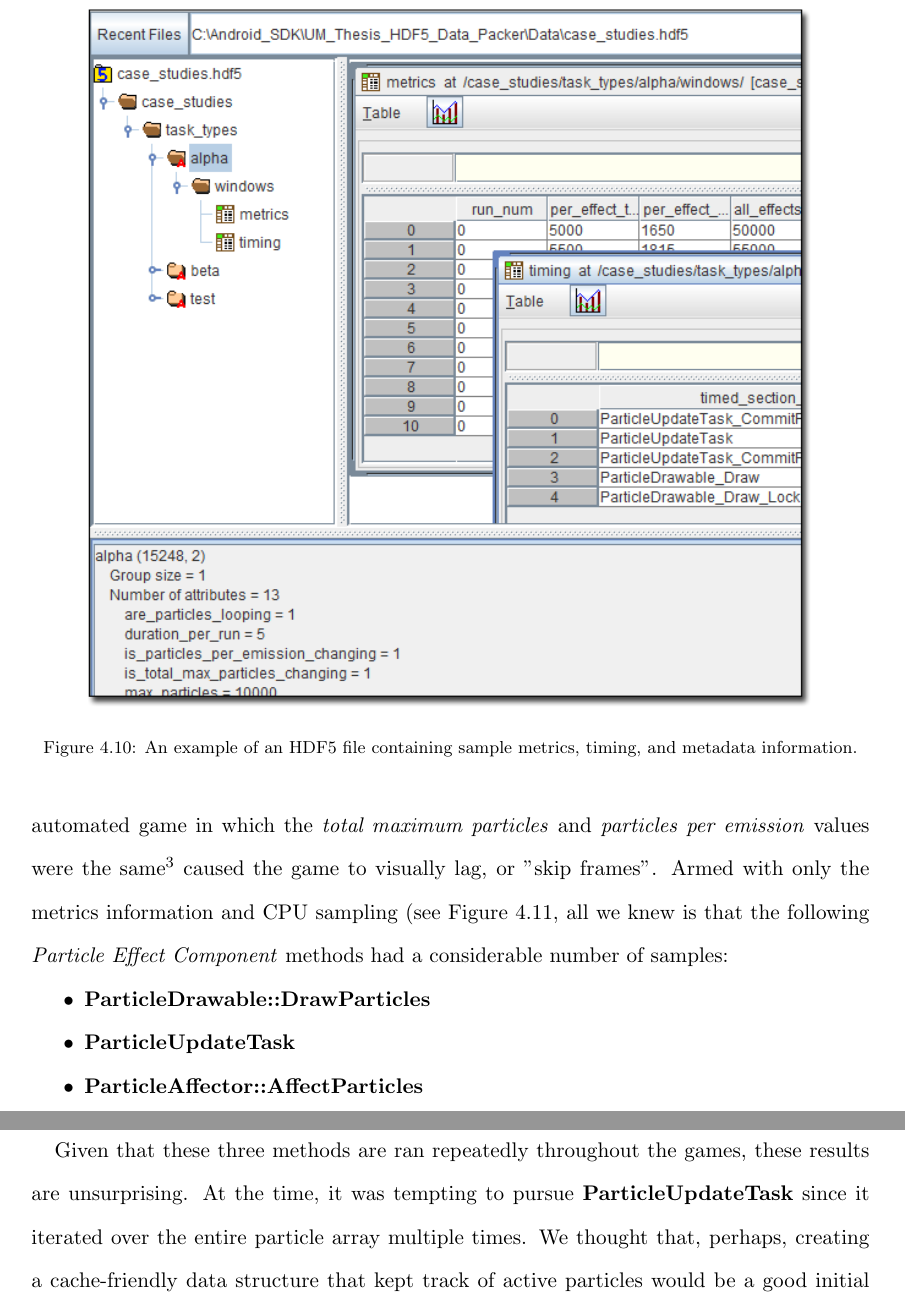
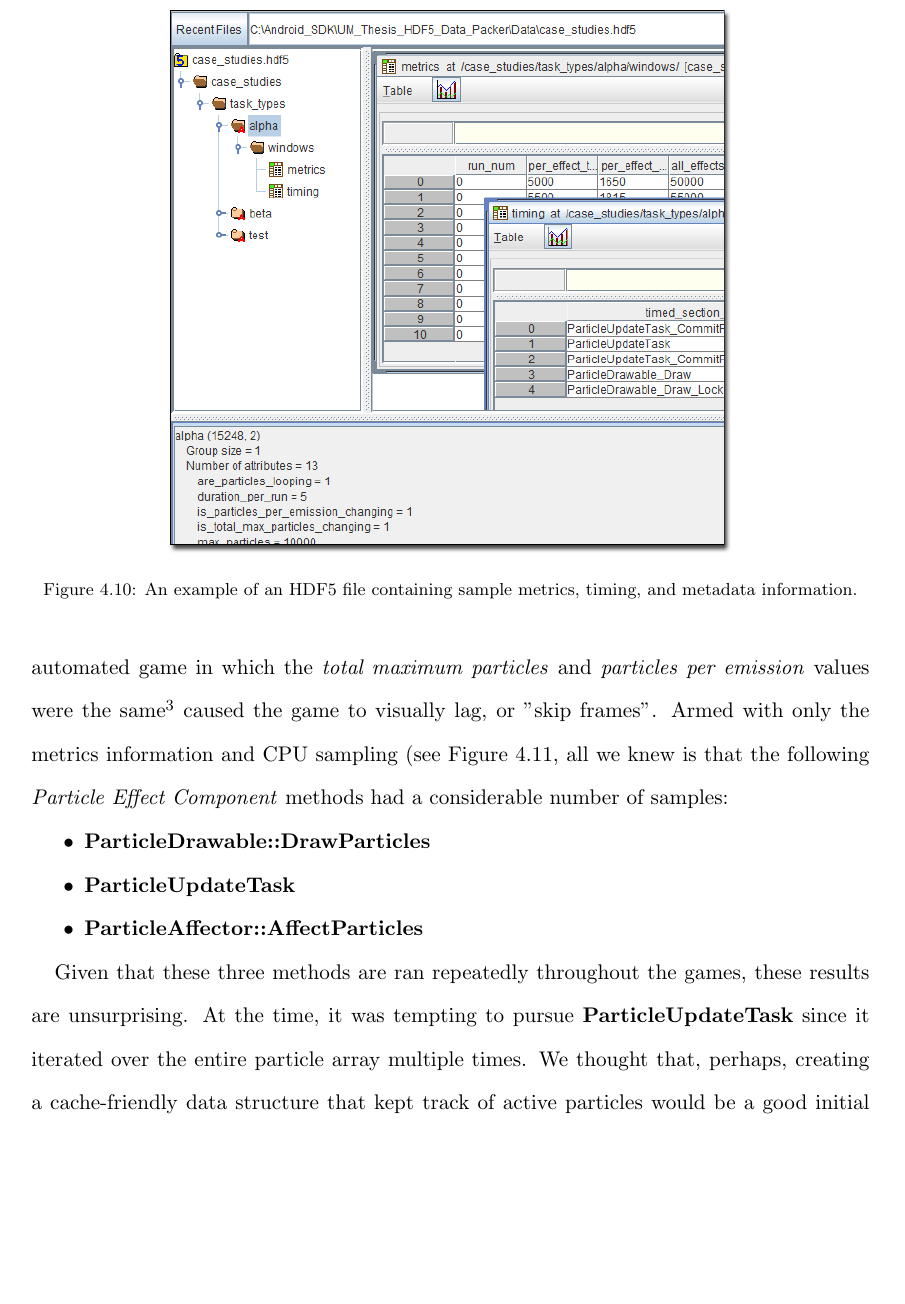
Before and after one commit to angiebrr/um-thesis-particle-optimization, a LaTeX thesis (Thesis.tex, which reads instrumentation.tex): two parts of pages 53 and 54 of 60 before the commit and part of page 53 of 60 after it, the two joined at a grey line, cut so that both start at the same text, the shorter picture padded with empty space. Compiled offline with pdfLaTeX; a missing bibliography style is replaced by a similar one.

Commit message:
Decreasing the size of the hdf5 sample screenshot

```diff
--- a/instrumentation.tex
+++ b/instrumentation.tex
@@ -281,7 +281,7 @@ At first, the metadata was stored all within the titles of the CSV (e.g. metrics
 Although the metadata problem was solved, bundles of CSVs were not a particularly tidy approach when it came to distribution. However, any other method of outputting the data in C++ would be far too complicated and out of scope for the purposes of our studies. Outputting the data in another format using python, however, would not be as complex. A python script was created to import the three bundled CSVs into what is called an HDF5 file. HDF5, i.e. Hierarchical Data Format 5, is "a unique open source technology suite for managing data collections of all sizes and complexity,"\cite{HDFGroupHDF5Introduction}, but it was truly designed to support large, complex datasets that could be used on every size and type of system. HDF5 is hierarchical, high-performance, portable, can be used in numerous languages, and it is self-describing. Admittedly, HDF5 may be overkill for our tens of CSVs, but its ability to efficiently bundle all of our output files with metadata built right in is still incredibly useful.
 
 \addfigure{instrumentation_hdf5_example}
-{0.9}
+{0.7}
 {An example of an HDF5 file containing sample metrics, timing, and metadata information. }
 {An example of an HDF5 file containing sample metrics, timing, and metadata information.}
 {fig:HDF5OutputExample}
```
